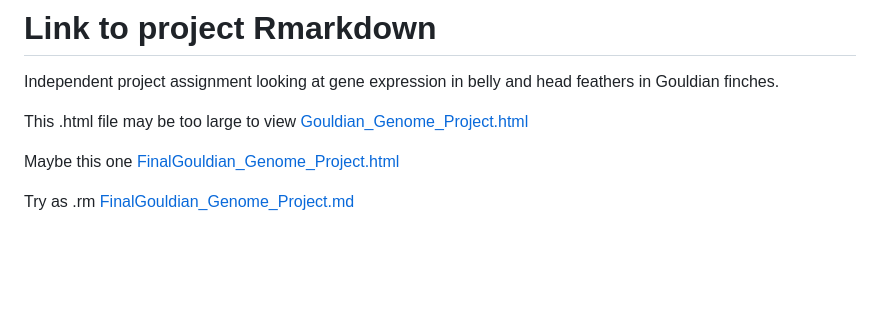
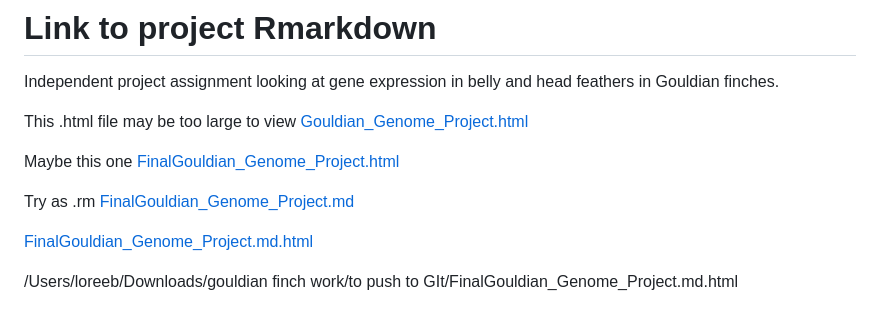
Before and after one commit to hrreeb/Genome-Seminar-F24, a Markdown page: README.md, the part around the change. GitHub-like rendering; blank space fills up the shorter version.

```diff
--- a/README.md
+++ b/README.md
@@ -176,3 +176,7 @@ Maybe this one
 
 Try as .rm
 [FinalGouldian_Genome_Project.md](FinalGouldian_Genome_Project.rm)
+
+[FinalGouldian_Genome_Project.md.html](file:///Users/loreeb/Downloads/gouldian%20finch%20work/to%20push%20to%20GIt/FinalGouldian_Genome_Project.md.html)
+
+/Users/loreeb/Downloads/gouldian finch work/to push to GIt/FinalGouldian_Genome_Project.md.html
```
